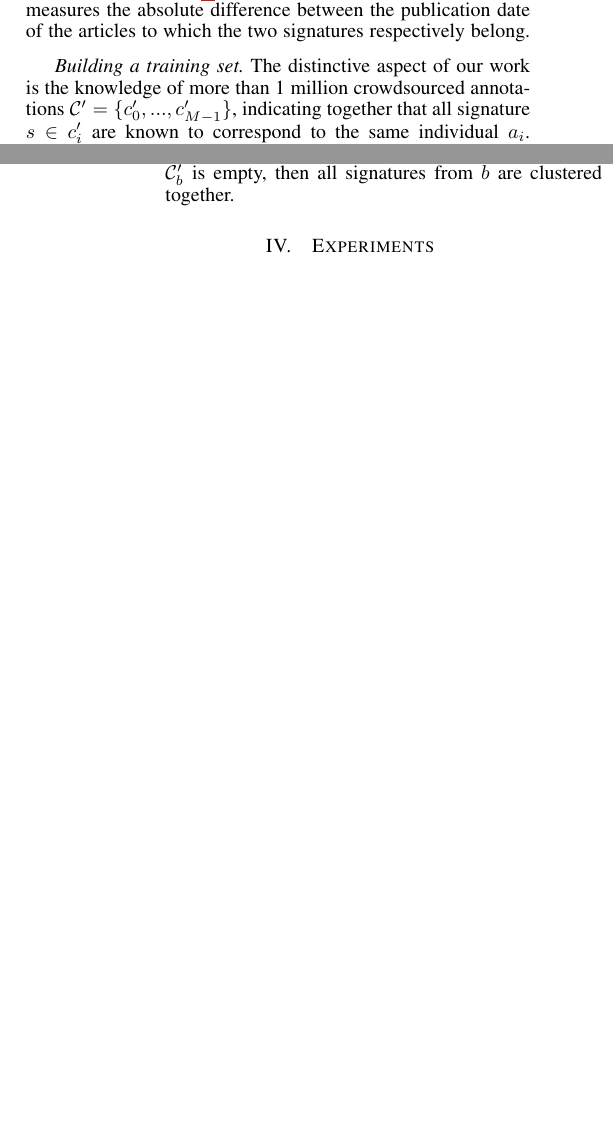
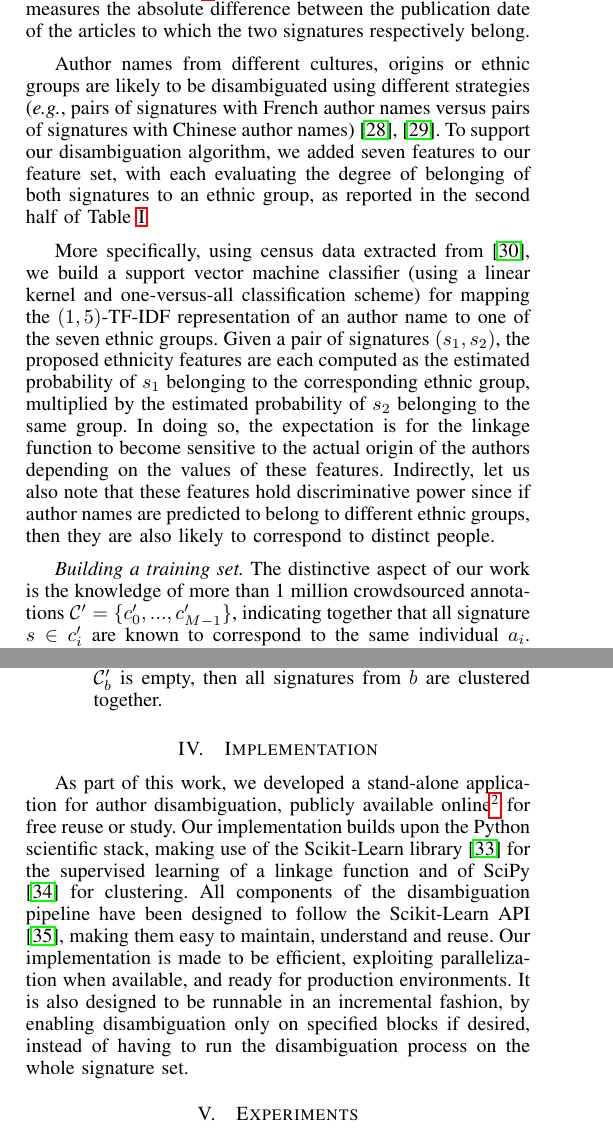
Before and after one commit to natsheh/authordisambiguation, a LaTeX paper (author_disambiguaton.tex): two parts of the columns of pages 3 and 4 of 6 before the commit and two parts of the columns of pages 3 and 4 of 7 after it, joined at a grey line, cut so that both start at the same text, the shorter picture padded with empty space. Compiled offline with pdfLaTeX.

```diff
--- a/author_disambiguaton.tex
+++ b/author_disambiguaton.tex
@@ -796,6 +799,26 @@
 Similarly, the \textit{Year difference} feature measures the absolute difference between the publication date of the
 articles to which the two signatures respectively belong.
 
+Author names from different cultures, origins or ethnic groups are likely to be
+disambiguated using different strategies (\eg, pairs of signatures with French
+author names versus pairs of signatures with Chinese author names) \cite{treeratpituk2012name, chin2014effective}.
+To support our disambiguation algorithm, we added seven features to our feature set, with each
+evaluating the degree of belonging of both signatures to an ethnic group,
+as reported in the second half of Table~\ref{table:features}.
+
+More specifically, using census data extracted from \cite{rugglesintegrated},
+we build a support vector machine classifier (using a linear kernel and
+one-versus-all classification scheme) for mapping the
+ $(1,5)$-TF-IDF representation of an author name to one of the seven ethnic groups. Given a
+pair of signatures $(s_1, s_2)$, the proposed ethnicity features are each
+computed as the estimated probability of $s_1$ belonging to the corresponding
+ethnic group, multiplied by the estimated probability of $s_2$ belonging to the
+same group. In doing so, the expectation is for the linkage function to become
+sensitive to the actual origin of the authors depending on the values of these
+features. Indirectly, let us also note that these features hold discriminative
+power since if author names are predicted to belong to different ethnic groups,
+then they are also likely to correspond to distinct people.
+
 \begin{table}
 \caption{Input features for learning a linkage function}
 \label{table:features}
@@ -904,7 +935,24 @@
 % \subsection{Matching}
 % general description in a real system
 % GL: out of scope, let us mention that in Conclusions instead
+% Implementation ======================================================
 
+\section{Implementation}
+\label{implementation}
+
+As part of this work, we developed a stand-alone application for author
+disambiguation, publicly available online\footnote{\url{https://github.com/glouppe/beard}} for free reuse
+or study.
+Our implementation builds upon the Python scientific stack, making
+use of the Scikit-Learn library \cite{scikitlearn} for the supervised learning
+of a linkage function and of SciPy \cite{scipy} for clustering.
+All components of the disambiguation pipeline have been designed to follow the
+Scikit-Learn API \cite{scikitlearnAPI}, making them easy to maintain,
+understand and reuse.
+Our implementation is made to be efficient, exploiting parallelization when available, and ready for production environments.
+It is also designed to be runnable
+in an incremental fashion, by enabling disambiguation only on specified blocks if desired,
+instead of having to run the disambiguation process on the whole signature set.
 
 % Results and discussion ======================================================
 
```
Also changed, not shown: author_disambiguaton.bbl, author_disambiguaton.pdf, author_disambiguaton.tex (21 more changed lines), 4 other files.
